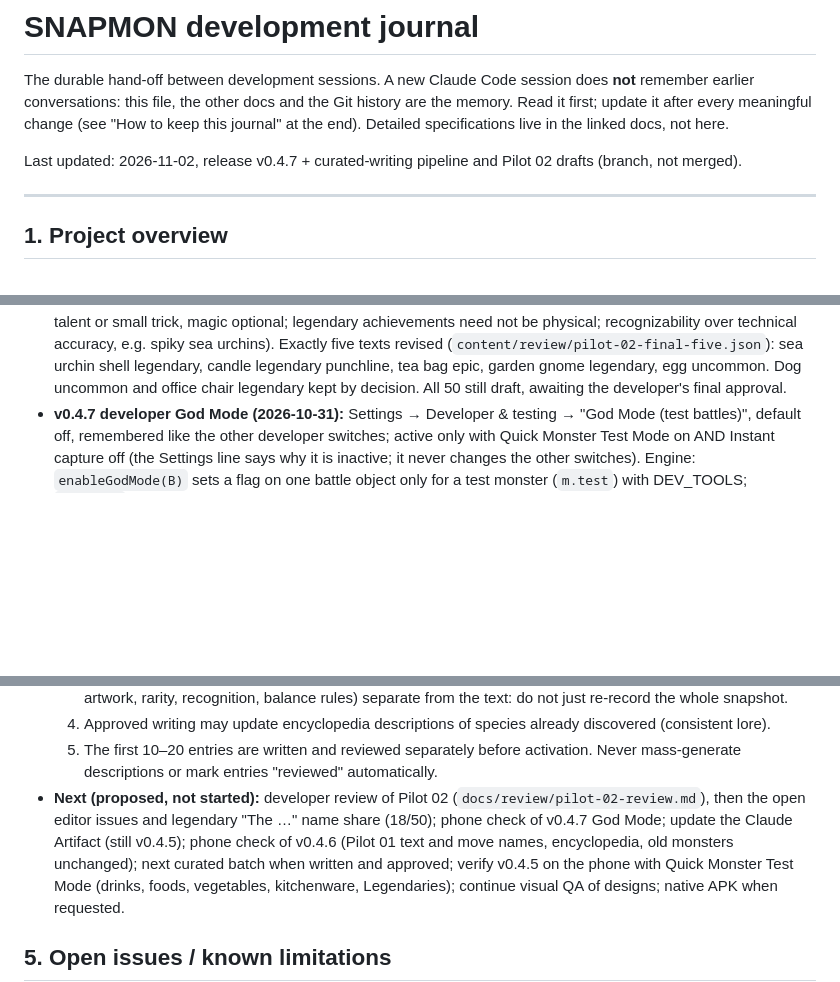
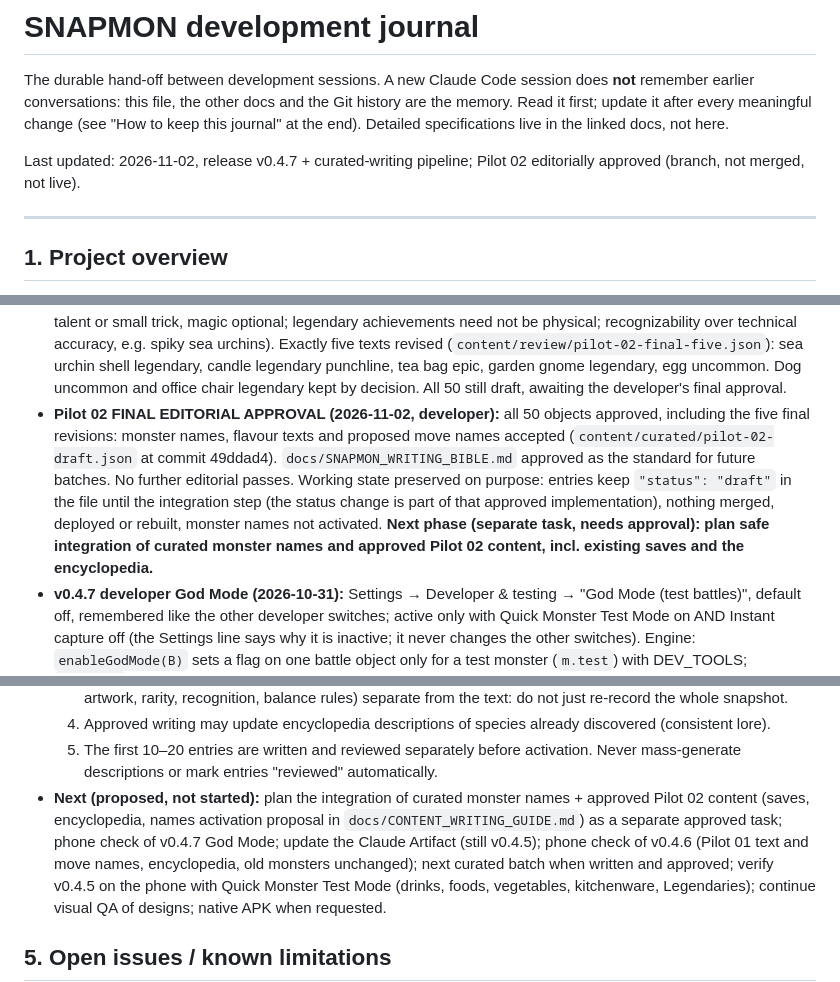
Before and after one commit to patrikarendas-droid/snapmon, a Markdown page: docs/DEVELOPMENT_JOURNAL.md, 3 parts joined by grey strips. GitHub-like rendering; blank space fills up the shorter version.

Commit message:
Journal: Pilot 02 final editorial approval and Writing Bible approved (no status change, nothing live)
Co-Authored-By: Claude Opus 5.5 <noreply@anthropic.com>
Claude-Session: https://claude.ai/code/session_01RNNGc9fuh9jKKSkNEwUEwt

```diff
--- a/docs/DEVELOPMENT_JOURNAL.md
+++ b/docs/DEVELOPMENT_JOURNAL.md
@@ -4,7 +4,7 @@ The durable hand-off between development sessions. A new Claude Code session doe
 conversations: this file, the other docs and the Git history are the memory. Read it first; update it after every
 meaningful change (see "How to keep this journal" at the end). Detailed specifications live in the linked docs, not here.
 
-Last updated: 2026-11-02, release v0.4.7 + curated-writing pipeline and Pilot 02 drafts (branch, not merged).
+Last updated: 2026-11-02, release v0.4.7 + curated-writing pipeline; Pilot 02 editorially approved (branch, not merged, not live).
 
 ---
 
@@ -119,6 +119,13 @@ Last updated: 2026-11-02, release v0.4.7 + curated-writing pipeline and Pilot 02
   accuracy, e.g. spiky sea urchins). Exactly five texts revised (`content/review/pilot-02-final-five.json`): sea
   urchin shell legendary, candle legendary punchline, tea bag epic, garden gnome legendary, egg uncommon. Dog uncommon
   and office chair legendary kept by decision. All 50 still draft, awaiting the developer's final approval.
+- **Pilot 02 FINAL EDITORIAL APPROVAL (2026-11-02, developer):** all 50 objects approved, including the five final
+  revisions: monster names, flavour texts and proposed move names accepted (`content/curated/pilot-02-draft.json` at
+  commit 49ddad4). `docs/SNAPMON_WRITING_BIBLE.md` approved as the standard for future batches. No further editorial
+  passes. Working state preserved on purpose: entries keep `"status": "draft"` in the file until the integration
+  step (the status change is part of that approved implementation), nothing merged, deployed or rebuilt, monster
+  names not activated. **Next phase (separate task, needs approval): plan safe integration of curated monster names
+  and approved Pilot 02 content, incl. existing saves and the encyclopedia.**
 - **v0.4.7 developer God Mode (2026-10-31):** Settings → Developer & testing → "God Mode (test battles)", default off,
   remembered like the other developer switches; active only with Quick Monster Test Mode on AND Instant capture off
   (the Settings line says why it is inactive; it never changes the other switches). Engine: `enableGodMode(B)` sets a
@@ -163,8 +170,9 @@ Last updated: 2026-11-02, release v0.4.7 + curated-writing pipeline and Pilot 02
   4. Approved writing may update encyclopedia descriptions of species already discovered (consistent lore).
   5. The first 10–20 entries are written and reviewed separately before activation. Never mass-generate
      descriptions or mark entries "reviewed" automatically.
-- **Next (proposed, not started):** developer review of Pilot 02 (`docs/review/pilot-02-review.md`), then the open
-  editor issues and legendary "The …" name share (18/50); phone check of v0.4.7 God Mode; update the Claude Artifact (still v0.4.5); phone check of v0.4.6 (Pilot 01 text and move names, encyclopedia, old monsters
+- **Next (proposed, not started):** plan the integration of curated monster names + approved Pilot 02 content
+  (saves, encyclopedia, names activation proposal in `docs/CONTENT_WRITING_GUIDE.md`) as a separate approved task;
+  phone check of v0.4.7 God Mode; update the Claude Artifact (still v0.4.5); phone check of v0.4.6 (Pilot 01 text and move names, encyclopedia, old monsters
   unchanged); next curated batch when written and approved; verify v0.4.5 on the phone with Quick Monster Test Mode (drinks, foods, vegetables,
   kitchenware, Legendaries); continue visual QA of designs; native APK when requested.
 
```
Also changed, not shown: other parts of docs/DEVELOPMENT_JOURNAL.md (+1 -1 lines).
